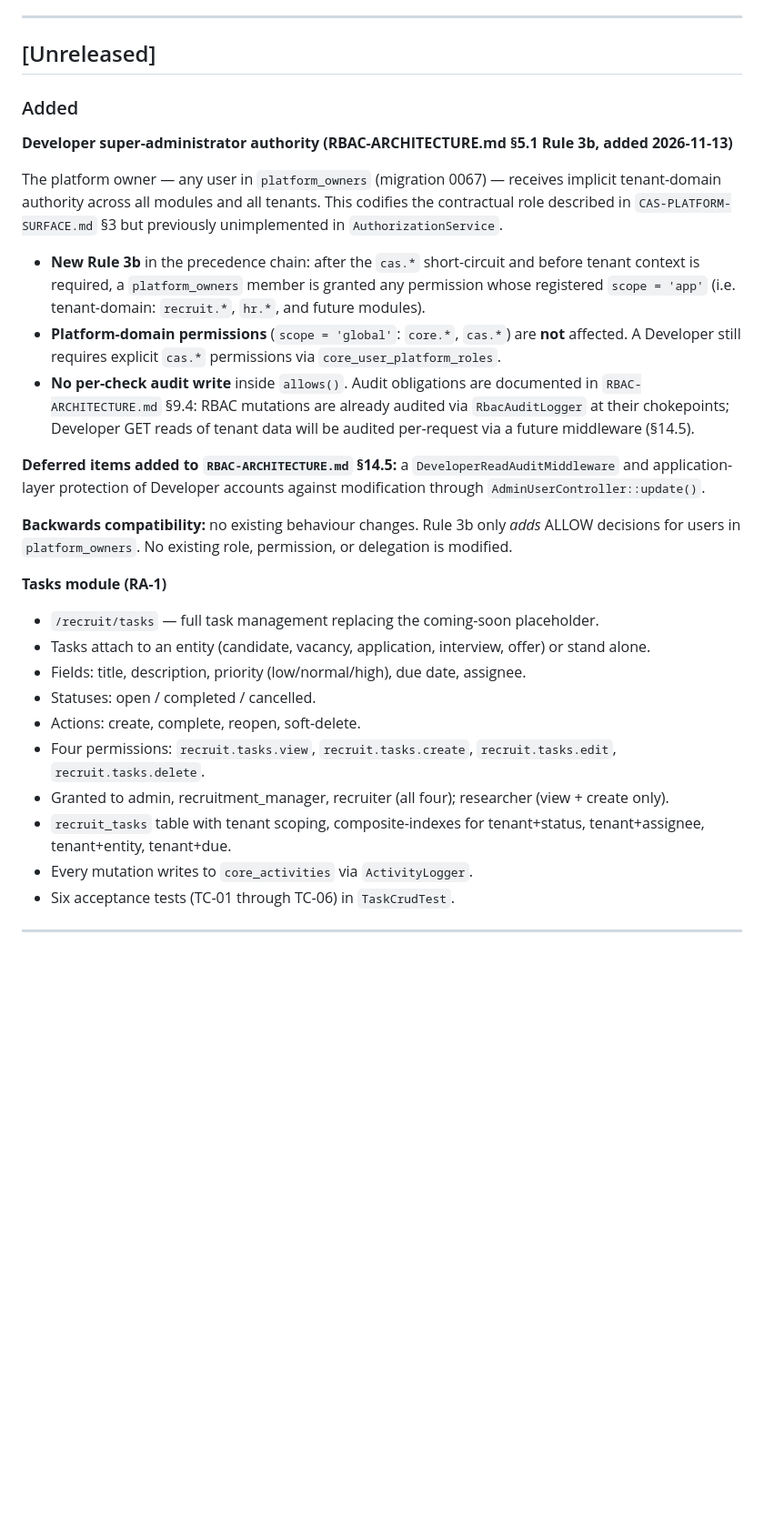
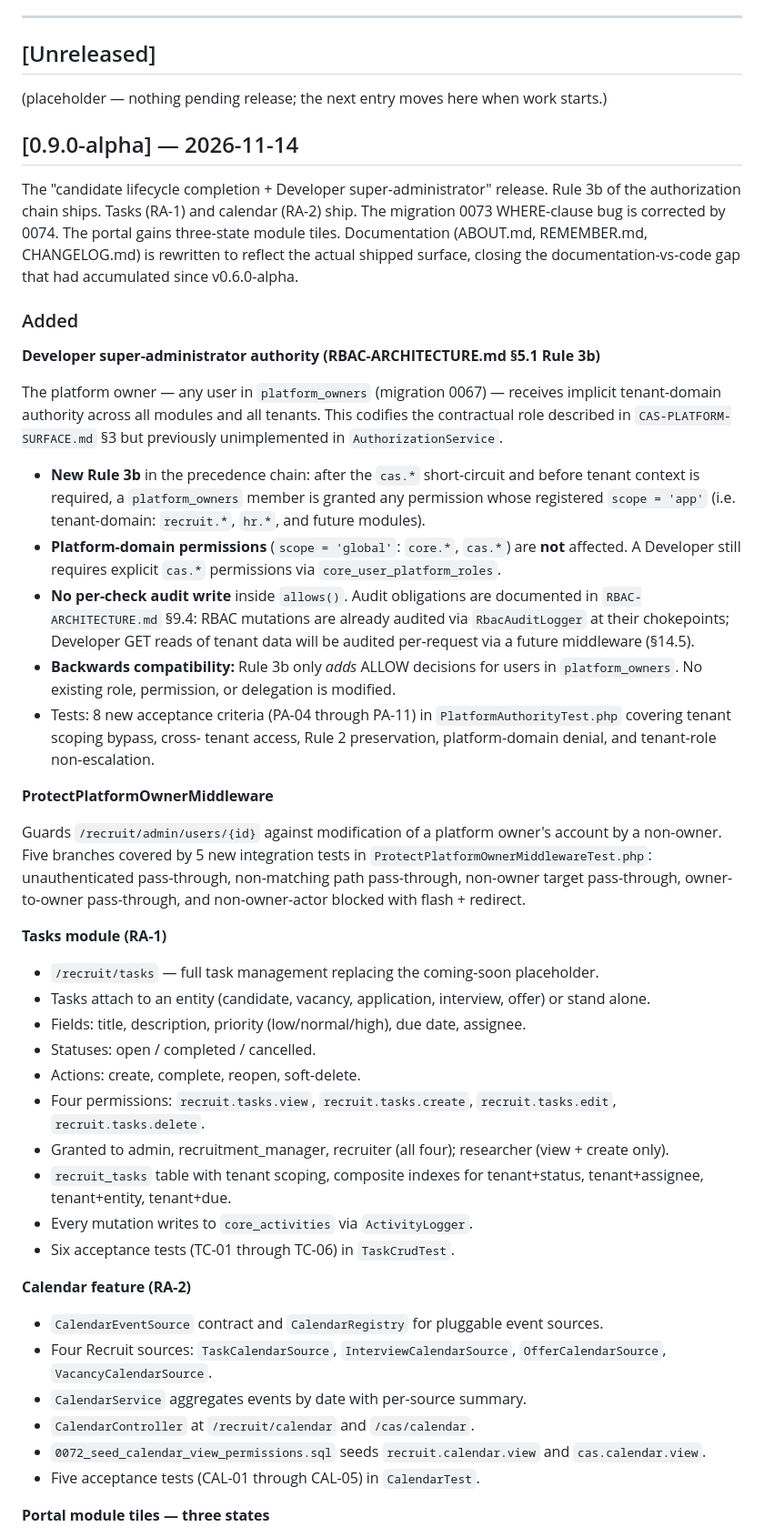
Before and after one commit to bobsplaceshop-art/recruit_aid, a Markdown page: docs/CHANGELOG.md, the part around one of its changes. Shown at 91% size. GitHub-like rendering; blank space fills up the shorter version.

```diff
--- a/docs/CHANGELOG.md
+++ b/docs/CHANGELOG.md
@@ -19,9 +19,20 @@ Versioning follows [Semantic Versioning](https://semver.org/spec/v2.0.0.html).
 
 ## [Unreleased]
 
+(placeholder — nothing pending release; the next entry moves here when work starts.)
+
+## [0.9.0-alpha] — 2026-11-14
+
+The "candidate lifecycle completion + Developer super-administrator" release.
+Rule 3b of the authorization chain ships. Tasks (RA-1) and calendar (RA-2)
+ship. The migration 0073 WHERE-clause bug is corrected by 0074. The portal
+gains three-state module tiles. Documentation (ABOUT.md, REMEMBER.md,
+CHANGELOG.md) is rewritten to reflect the actual shipped surface, closing
+the documentation-vs-code gap that had accumulated since v0.6.0-alpha.
+
 ### Added
 
-**Developer super-administrator authority (RBAC-ARCHITECTURE.md §5.1 Rule 3b, added 2026-11-13)**
+**Developer super-administrator authority (RBAC-ARCHITECTURE.md §5.1 Rule 3b)**
 
 The platform owner — any user in `platform_owners` (migration 0067) —
 receives implicit tenant-domain authority across all modules and all
@@ -42,26 +53,54 @@ tenants. This codifies the contractual role described in
   already audited via `RbacAuditLogger` at their chokepoints;
   Developer GET reads of tenant data will be audited per-request via a
   future middleware (§14.5).
+- **Backwards compatibility:** Rule 3b only *adds* ALLOW decisions
+  for users in `platform_owners`. No existing role, permission, or
+  delegation is modified.
+- Tests: 8 new acceptance criteria (PA-04 through PA-11) in
+  `PlatformAuthorityTest.php` covering tenant scoping bypass, cross-
+  tenant access, Rule 2 preservation, platform-domain denial, and
+  tenant-role non-escalation.
 
-**Deferred items added to `RBAC-ARCHITECTURE.md` §14.5:** a
-`DeveloperReadAuditMiddleware` and application-layer protection of
-Developer accounts against modification through
-`AdminUserController::update()`.
+**ProtectPlatformOwnerMiddleware**
 
-**Backwards compatibility:** no existing behaviour changes. Rule 3b
-only *adds* ALLOW decisions for users in `platform_owners`. No existing
-role, permission, or delegation is modified.
+Guards `/recruit/admin/users/{id}` against modification of a platform
+owner's account by a non-owner. Five branches covered by 5 new
+integration tests in `ProtectPlatformOwnerMiddlewareTest.php`:
+unauthenticated pass-through, non-matching path pass-through,
+non-owner target pass-through, owner-to-owner pass-through, and
+non-owner-actor blocked with flash + redirect.
 
 **Tasks module (RA-1)**
-- `/recruit/tasks` — full task management replacing the coming-soon placeholder.
-- Tasks attach to an entity (candidate, vacancy, application, interview, offer) or stand alone.
-- Fields: title, description, priority (low/normal/high), due date, assignee.
+
+- `/recruit/tasks` — full task management replacing the coming-soon
+  placeholder.
+- Tasks attach to an entity (candidate, vacancy, application,
+  interview, offer) or stand alone.
+- Fields: title, description, priority (low/normal/high), due date,
+  assignee.
 - Statuses: open / completed / cancelled.
 - Actions: create, complete, reopen, soft-delete.
-- Four permissions: `recruit.tasks.view`, `recruit.tasks.create`, `recruit.tasks.edit`, `recruit.tasks.delete`.
-- Granted to admin, recruitment_manager, recruiter (all four); researcher (view + create only).
-- `recruit_tasks` table with tenant scoping, composite-indexes for tenant+status, tenant+assignee, tenant+entity, tenant+due.
+- Four permissions: `recruit.tasks.view`, `recruit.tasks.create`,
+  `recruit.tasks.edit`, `recruit.tasks.delete`.
+- Granted to admin, recruitment_manager, recruiter (all four);
+  researcher (view + create only).
+- `recruit_tasks` table with tenant scoping, composite indexes for
+  tenant+status, tenant+assignee, tenant+entity, tenant+due.
 - Every mutation writes to `core_activities` via `ActivityLogger`.
 - Six acceptance tests (TC-01 through TC-06) in `TaskCrudTest`.
 
----
+**Calendar feature (RA-2)**
+
+- `CalendarEventSource` contract and `CalendarRegistry` for pluggable
+  event sources.
+- Four Recruit sources: `TaskCalendarSource`,
+  `InterviewCalendarSource`, `OfferCalendarSource`,
+  `VacancyCalendarSource`.
+- `CalendarService` aggregates events by date with per-source summary.
+- `CalendarController` at `/recruit/calendar` and `/cas/calendar`.
+- `0072_seed_calendar_view_permissions.sql` seeds
+  `recruit.calendar.view` and `cas.calendar.view`.
+- Five acceptance tests (CAL-01 through CAL-05) in `CalendarTest`.
+
+**Portal module tiles — three states**
+
```
Also changed, not shown: other parts of docs/CHANGELOG.md (+56 -0 lines).
